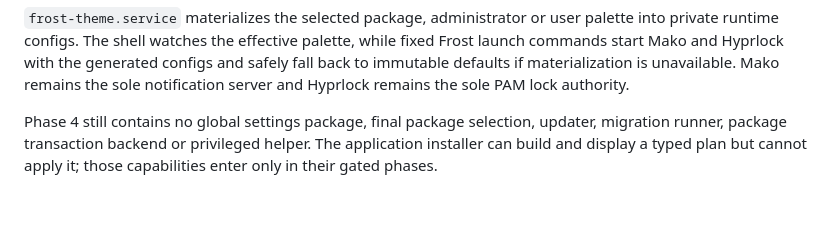
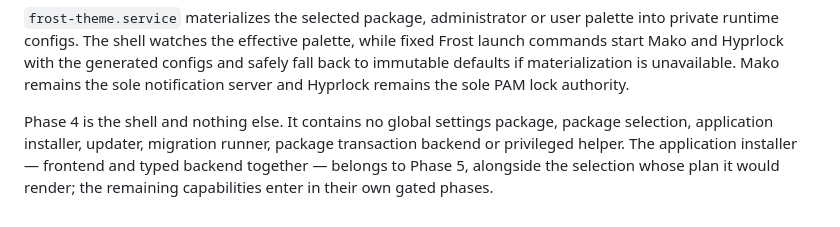
Before and after one commit to ArtFaz/Frost-OS, a Markdown page: docs/architecture.md, the part around the change. Drawn GitHub-style.

```diff
--- a/docs/architecture.md
+++ b/docs/architecture.md
@@ -30,4 +30,4 @@ QuickShell owns direct, typed integration with MPRIS, PipeWire, the system tray,
 
 `frost-theme.service` materializes the selected package, administrator or user palette into private runtime configs. The shell watches the effective palette, while fixed Frost launch commands start Mako and Hyprlock with the generated configs and safely fall back to immutable defaults if materialization is unavailable. Mako remains the sole notification server and Hyprlock remains the sole PAM lock authority.
 
-Phase 4 still contains no global settings package, final package selection, updater, migration runner, package transaction backend or privileged helper. The application installer can build and display a typed plan but cannot apply it; those capabilities enter only in their gated phases.
+Phase 4 is the shell and nothing else. It contains no global settings package, package selection, application installer, updater, migration runner, package transaction backend or privileged helper. The application installer — frontend and typed backend together — belongs to Phase 5, alongside the selection whose plan it would render; the remaining capabilities enter in their own gated phases.
```
Also changed, not shown: docs/phase4-gate.md (+7 -7 lines).
